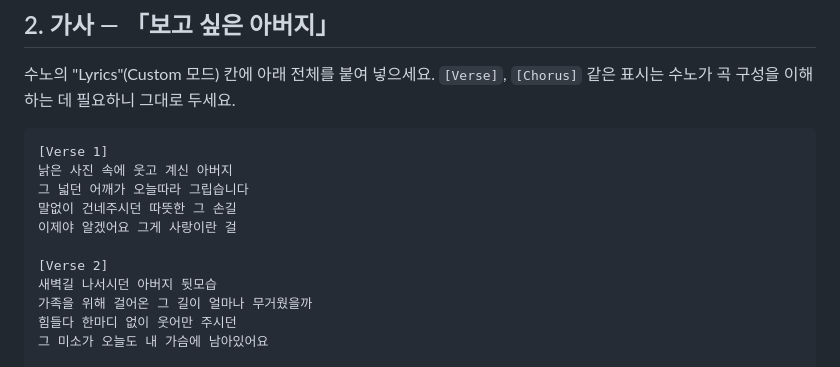
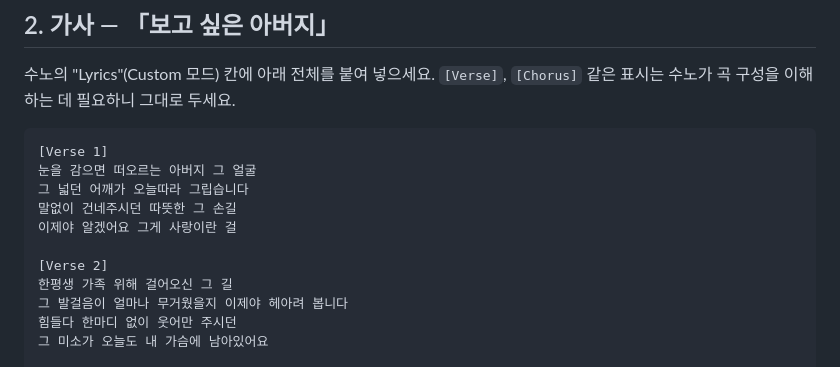
Before and after one commit to tylgit/lee.taeyoon, a Markdown page: father-memorial-song/보고싶은아버지_수노_가사와스타일.md, the part around the change. GitHub-like rendering.

Commit message:
가사 수정: 1절 낡은 사진 표현 삭제, 2절 새벽길 표현 변경
Co-Authored-By: Claude Fable 5 <noreply@anthropic.com>
Claude-Session: https://claude.ai/code/session_01PF64ZFjnFqmUTzTSfHJBtc

````diff
--- a/father-memorial-song/보고싶은아버지_수노_가사와스타일.md
+++ b/father-memorial-song/보고싶은아버지_수노_가사와스타일.md
@@ -44,14 +44,14 @@ warm tenor vocals, peaceful and reverent, memorial song
 
 ```
 [Verse 1]
-낡은 사진 속에 웃고 계신 아버지
+눈을 감으면 떠오르는 아버지 그 얼굴
 그 넓던 어깨가 오늘따라 그립습니다
 말없이 건네주시던 따뜻한 그 손길
 이제야 알겠어요 그게 사랑이란 걸
 
 [Verse 2]
-새벽길 나서시던 아버지 뒷모습
-가족을 위해 걸어온 그 길이 얼마나 무거웠을까
+한평생 가족 위해 걸어오신 그 길
+그 발걸음이 얼마나 무거웠을지 이제야 헤아려 봅니다
 힘들다 한마디 없이 웃어만 주시던
 그 미소가 오늘도 내 가슴에 남아있어요
 
````
